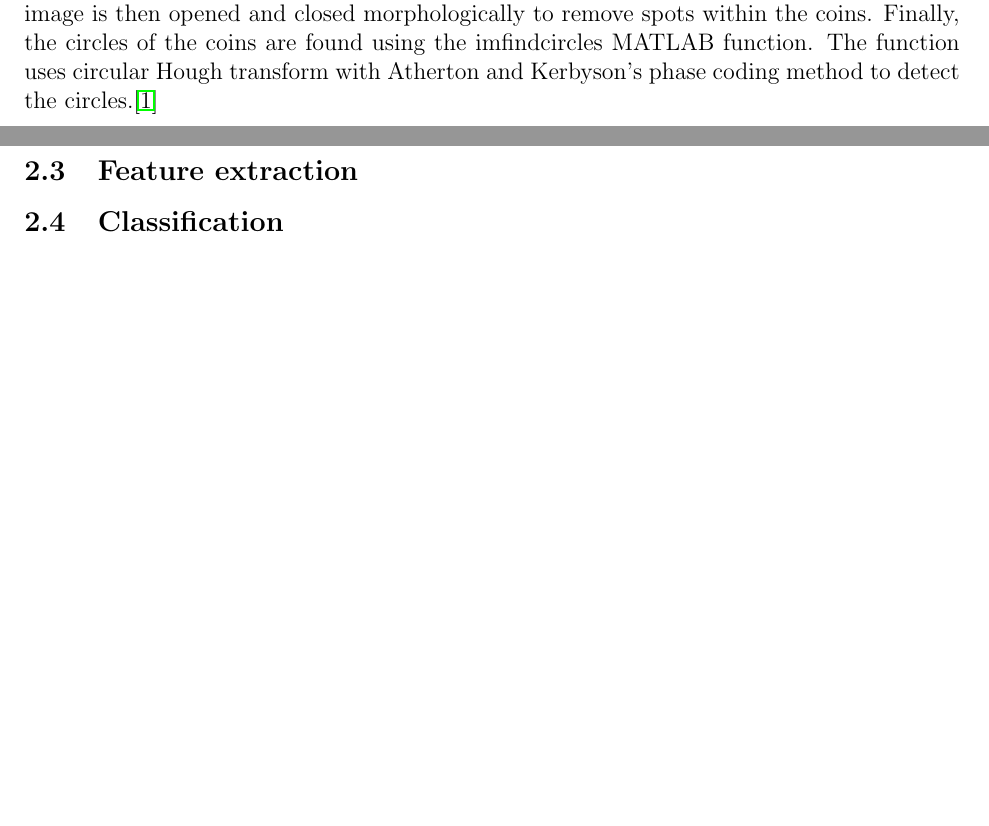
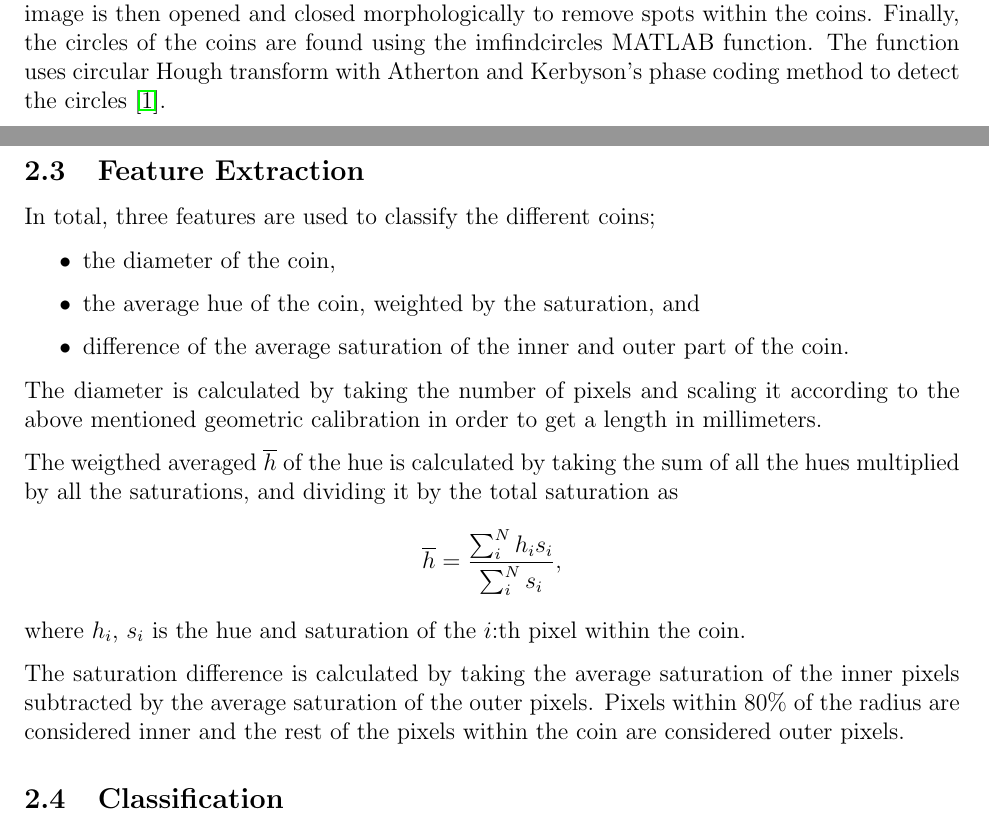
Before and after one commit to hellux/lut-bm40a1201_coins, a LaTeX document (doc/report.tex, which reads doc/format.tex, doc/sections/method.tex): two parts of pages 3 and 4 of 4, joined at a grey line, cut so that both start at the same text, the shorter picture padded with empty space. Compiled offline with pdfLaTeX.

Commit message:
describe feature extraction

```diff
--- a/doc/format.tex
+++ b/doc/format.tex
@@ -9,6 +9,7 @@
 
 \usepackage{mathtools}
 \newcommand{\norm}[1]{\lvert#1\rvert}
+\newcommand{\mean}[1]{\overline{#1}}
 
 \usepackage{graphicx}
 
--- a/doc/sections/method.tex
+++ b/doc/sections/method.tex
@@ -48,9 +48,33 @@ with that threshold on the original image. The binary image is then opened and
 closed morphologically to remove spots within the coins. Finally, the circles
 of the coins are found using the imfindcircles MATLAB function. The function
 uses circular Hough transform with Atherton and Kerbyson's phase coding method
-to detect the circles.\cite{matlab-imfindcircles}
+to detect the circles \cite{matlab-imfindcircles}.
 
-\subsection{Feature extraction}
+\subsection{Feature Extraction}
+In total, three features are used to classify the different coins;
+\begin{itemize}
+    \item the diameter of the coin,
+    \item the average hue of the coin, weighted by the saturation, and
+    \item difference of the average saturation of the inner and outer part of
+        the coin.
+\end{itemize}
+The diameter is calculated by taking the number of pixels and scaling it
+according to the above mentioned geometric calibration in order to get a length
+in millimeters.
+
+The weigthed averaged $\mean{h}$ of the hue is calculated by taking the sum of
+all the hues multiplied by all the saturations, and dividing it by the total
+saturation as
+\begin{equation*}
+    \mean{h} = \frac{\sum_i^N h_i s_i}{\sum_i^N s_i},
+\end{equation*}
+where $h_i$, $s_i$ is the hue and saturation of the $i$:th pixel within the
+coin.
+
+The saturation difference is calculated by taking the average saturation of the
+inner pixels subtracted by the average saturation of the outer pixels. Pixels
+within 80\% of the radius are considered inner and the rest of the pixels
+within the coin are considered outer pixels.
 
 \subsection{Classification}
 
```
Also changed, not shown: doc/sections/method.tex (2 more changed lines).
